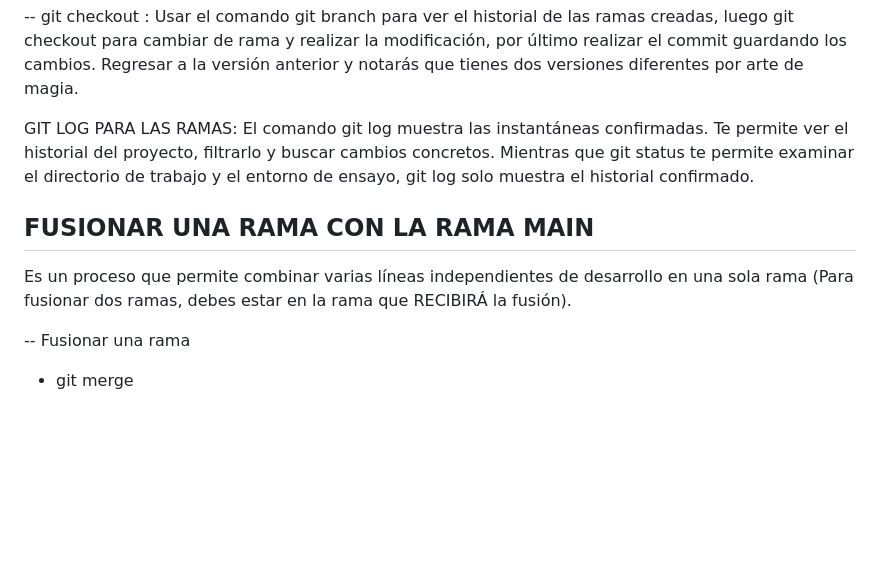
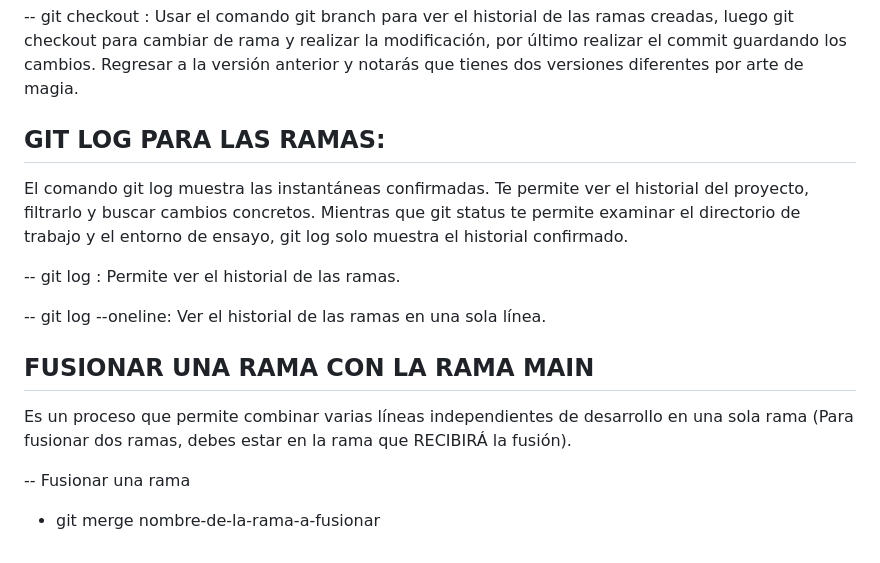
Before and after one commit to PC-Techdeveloper/curso-git-y-github, a Markdown page: README.md, the part around the change. Drawn GitHub-style; blank space fills up the shorter version.

Commit message:
Add merge branch

```diff
--- a/README.md
+++ b/README.md
@@ -58,7 +58,13 @@ CREAR COMMITS EN LAS RAMAS (NO EN LA RAMA MAIN):
 
 -- git checkout <nombre-de-la-rama>: Usar el comando git branch para ver el historial de las ramas creadas, luego git checkout <nombre-de-la-rama> para cambiar de rama y realizar la modificación, por último realizar el commit guardando los cambios. Regresar a la versión anterior y notarás que tienes dos versiones diferentes por arte de magia.
 
-GIT LOG PARA LAS RAMAS: El comando git log muestra las instantáneas confirmadas. Te permite ver el historial del proyecto, filtrarlo y buscar cambios concretos. Mientras que git status te permite examinar el directorio de trabajo y el entorno de ensayo, git log solo muestra el historial confirmado.
+## GIT LOG PARA LAS RAMAS:
+
+El comando git log muestra las instantáneas confirmadas. Te permite ver el historial del proyecto, filtrarlo y buscar cambios concretos. Mientras que git status te permite examinar el directorio de trabajo y el entorno de ensayo, git log solo muestra el historial confirmado.
+
+-- git log : Permite ver el historial de las ramas.
+
+-- git log --oneline: Ver el historial de las ramas en una sola línea.
 
 ## FUSIONAR UNA RAMA CON LA RAMA MAIN
 
@@ -66,4 +72,4 @@ Es un proceso que permite combinar varias líneas independientes de desarrollo e
 
 -- Fusionar una rama
 
-- git merge <nombre-de-la-rama-a-fusionar>
+- git merge nombre-de-la-rama-a-fusionar
```
